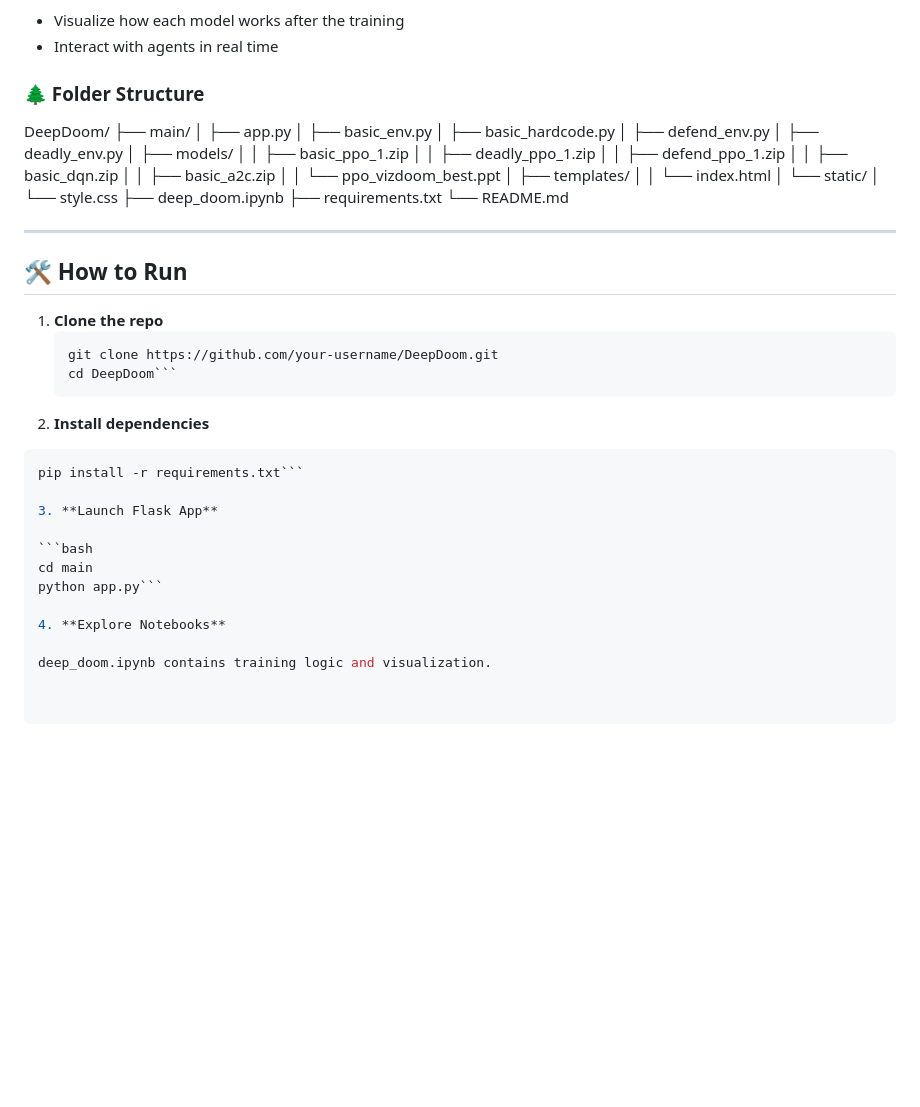
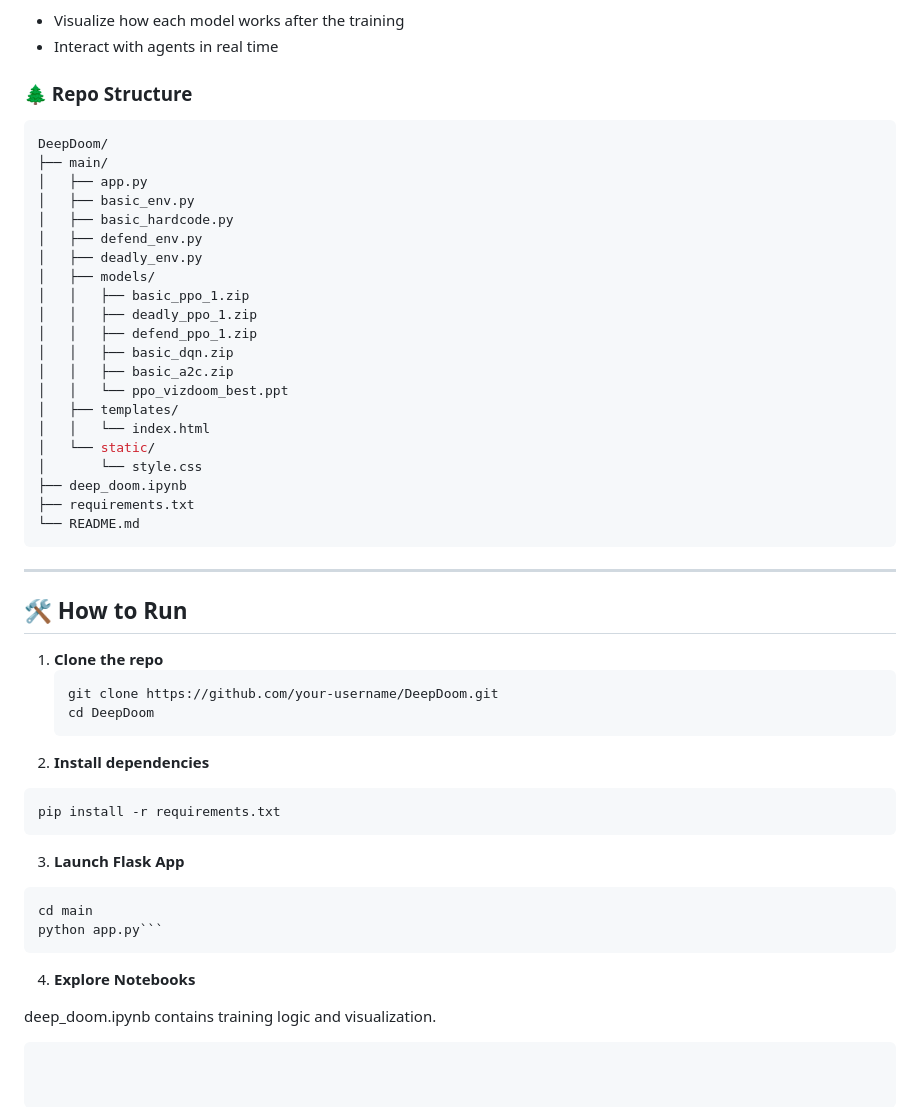
Before and after one commit to kanis777/DeepDoom-Learning-to-Survive, a Markdown page: README.md, the part around the change. Rendered like a GitHub page; blank space fills up the shorter version.

````diff
--- a/README.md
+++ b/README.md
@@ -105,8 +105,8 @@ A simple Flask web interface allows you to:
 - Visualize how each model works after the training
 - Interact with agents in real time
 
-### 🌲 Folder Structure
-
+### 🌲 Repo Structure
+```bash
 DeepDoom/
 ├── main/
 │   ├── app.py
@@ -128,7 +128,7 @@ DeepDoom/
 ├── deep_doom.ipynb
 ├── requirements.txt
 └── README.md
-
+```
 ---
 
 ## 🛠️ How to Run
@@ -136,18 +136,20 @@ DeepDoom/
 1. **Clone the repo**
    ```bash
    git clone https://github.com/your-username/DeepDoom.git
-   cd DeepDoom```
+   cd DeepDoom
+   ```
 2. **Install dependencies**
 
 ```bash
-pip install -r requirements.txt```
-
+pip install -r requirements.txt
+```
 3. **Launch Flask App**
 
 ```bash
 cd main
 python app.py```
-
+```
 4. **Explore Notebooks**
 
 deep_doom.ipynb contains training logic and visualization.
+```
````
